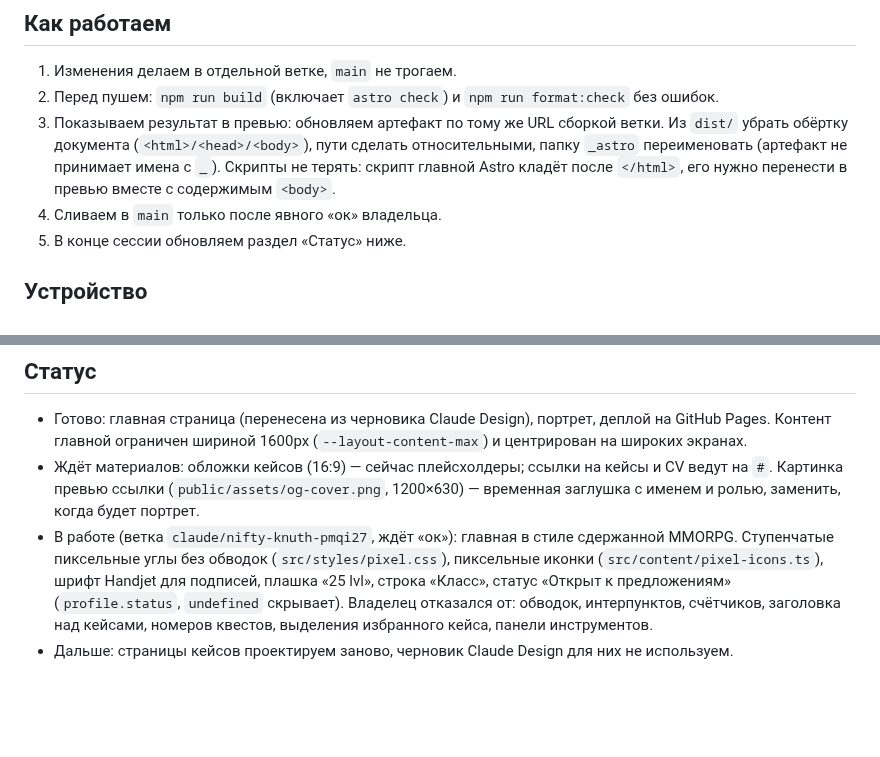
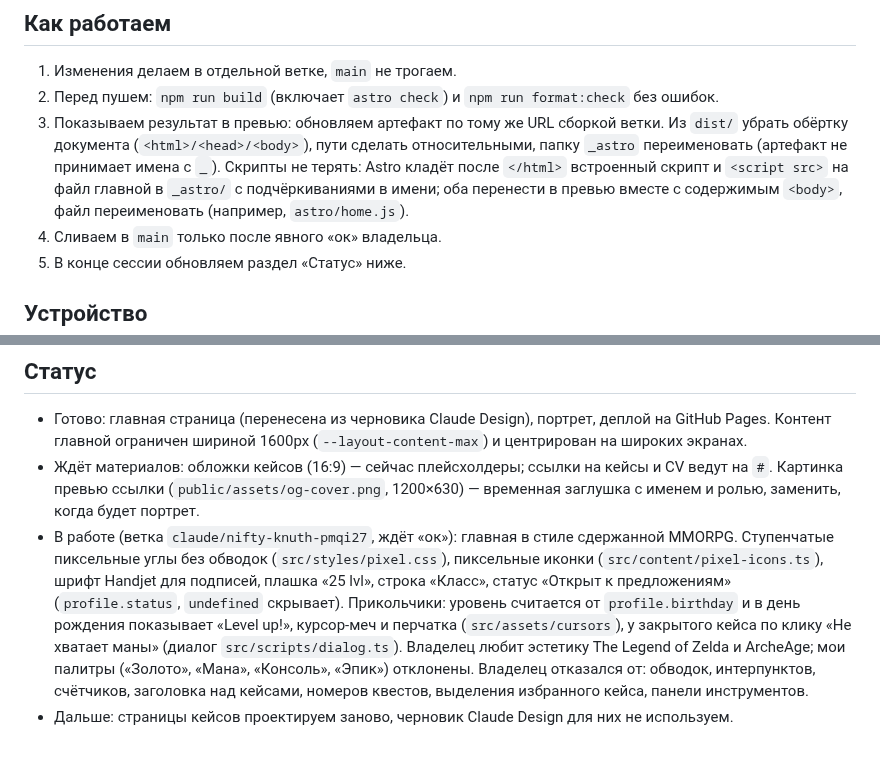
Before and after one commit to cybertatar/Portfolio, a Markdown page: CLAUDE.md, 2 parts joined by grey strips. Drawn GitHub-style; blank space fills up the shorter version.

Commit message:
Update CLAUDE.md: preview script steps and status
Co-Authored-By: Claude Opus 5.5 <noreply@anthropic.com>
Claude-Session: https://claude.ai/code/session_01NF2GpQcHCtXdungbpoAhAq

```diff
--- a/CLAUDE.md
+++ b/CLAUDE.md
@@ -9,7 +9,7 @@
 
 1. Изменения делаем в отдельной ветке, `main` не трогаем.
 2. Перед пушем: `npm run build` (включает `astro check`) и `npm run format:check` без ошибок.
-3. Показываем результат в превью: обновляем артефакт по тому же URL сборкой ветки. Из `dist/` убрать обёртку документа (`<html>/<head>/<body>`), пути сделать относительными, папку `_astro` переименовать (артефакт не принимает имена с `_`). Скрипты не терять: скрипт главной Astro кладёт после `</html>`, его нужно перенести в превью вместе с содержимым `<body>`.
+3. Показываем результат в превью: обновляем артефакт по тому же URL сборкой ветки. Из `dist/` убрать обёртку документа (`<html>/<head>/<body>`), пути сделать относительными, папку `_astro` переименовать (артефакт не принимает имена с `_`). Скрипты не терять: Astro кладёт после `</html>` встроенный скрипт и `<script src>` на файл главной в `_astro/` с подчёркиваниями в имени; оба перенести в превью вместе с содержимым `<body>`, файл переименовать (например, `astro/home.js`).
 4. Сливаем в `main` только после явного «ок» владельца.
 5. В конце сессии обновляем раздел «Статус» ниже.
 
@@ -24,5 +24,5 @@
 
 - Готово: главная страница (перенесена из черновика Claude Design), портрет, деплой на GitHub Pages. Контент главной ограничен шириной 1600px (`--layout-content-max`) и центрирован на широких экранах.
 - Ждёт материалов: обложки кейсов (16:9) — сейчас плейсхолдеры; ссылки на кейсы и CV ведут на `#`. Картинка превью ссылки (`public/assets/og-cover.png`, 1200×630) — временная заглушка с именем и ролью, заменить, когда будет портрет.
-- В работе (ветка `claude/nifty-knuth-pmqi27`, ждёт «ок»): главная в стиле сдержанной MMORPG. Ступенчатые пиксельные углы без обводок (`src/styles/pixel.css`), пиксельные иконки (`src/content/pixel-icons.ts`), шрифт Handjet для подписей, плашка «25 lvl», строка «Класс», статус «Открыт к предложениям» (`profile.status`, `undefined` скрывает). Владелец отказался от: обводок, интерпунктов, счётчиков, заголовка над кейсами, номеров квестов, выделения избранного кейса, панели инструментов.
+- В работе (ветка `claude/nifty-knuth-pmqi27`, ждёт «ок»): главная в стиле сдержанной MMORPG. Ступенчатые пиксельные углы без обводок (`src/styles/pixel.css`), пиксельные иконки (`src/content/pixel-icons.ts`), шрифт Handjet для подписей, плашка «25 lvl», строка «Класс», статус «Открыт к предложениям» (`profile.status`, `undefined` скрывает). Прикольчики: уровень считается от `profile.birthday` и в день рождения показывает «Level up!», курсор-меч и перчатка (`src/assets/cursors`), у закрытого кейса по клику «Не хватает маны» (диалог `src/scripts/dialog.ts`). Владелец любит эстетику The Legend of Zelda и ArcheAge; мои палитры («Золото», «Мана», «Консоль», «Эпик») отклонены. Владелец отказался от: обводок, интерпунктов, счётчиков, заголовка над кейсами, номеров квестов, выделения избранного кейса, панели инструментов.
 - Дальше: страницы кейсов проектируем заново, черновик Claude Design для них не используем.
```
